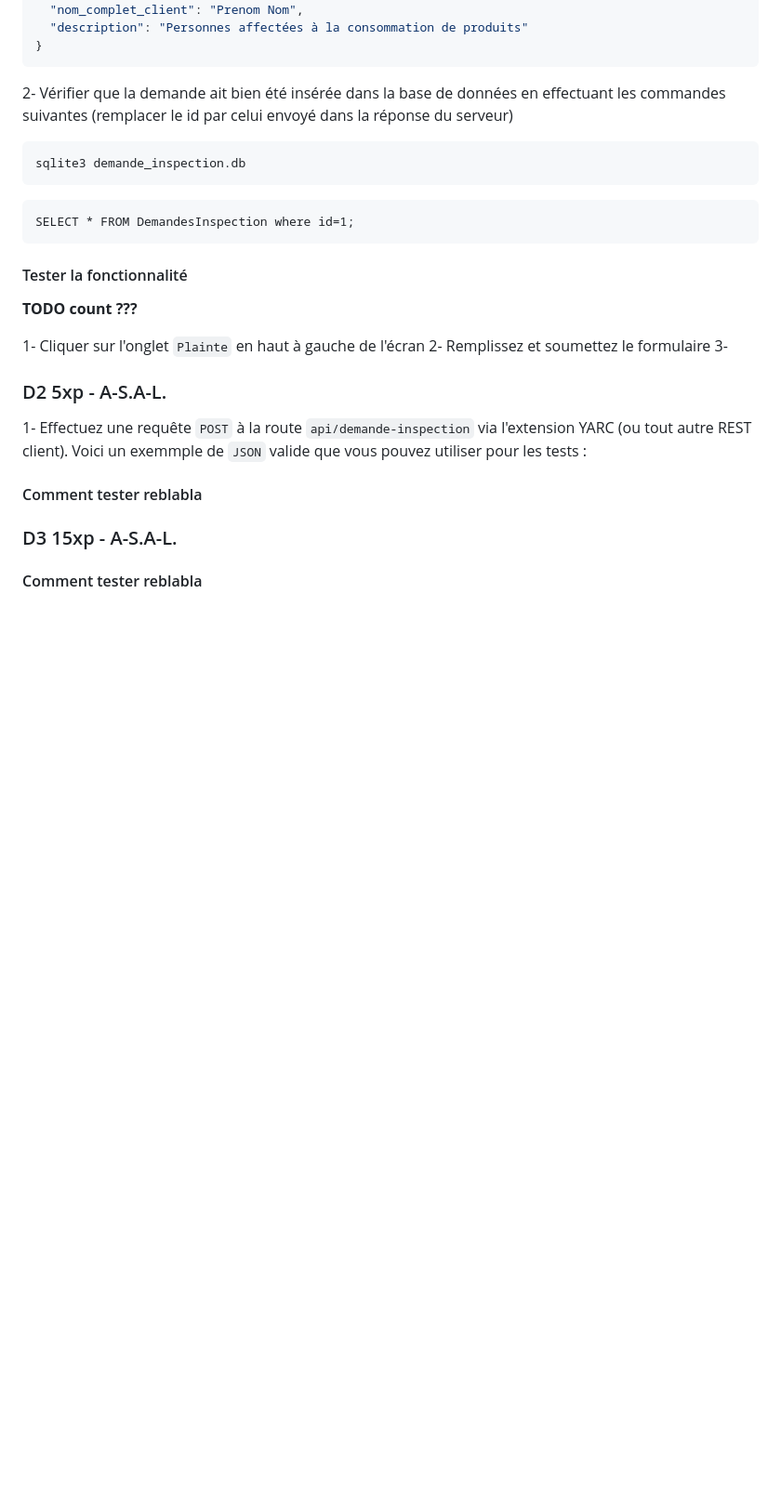
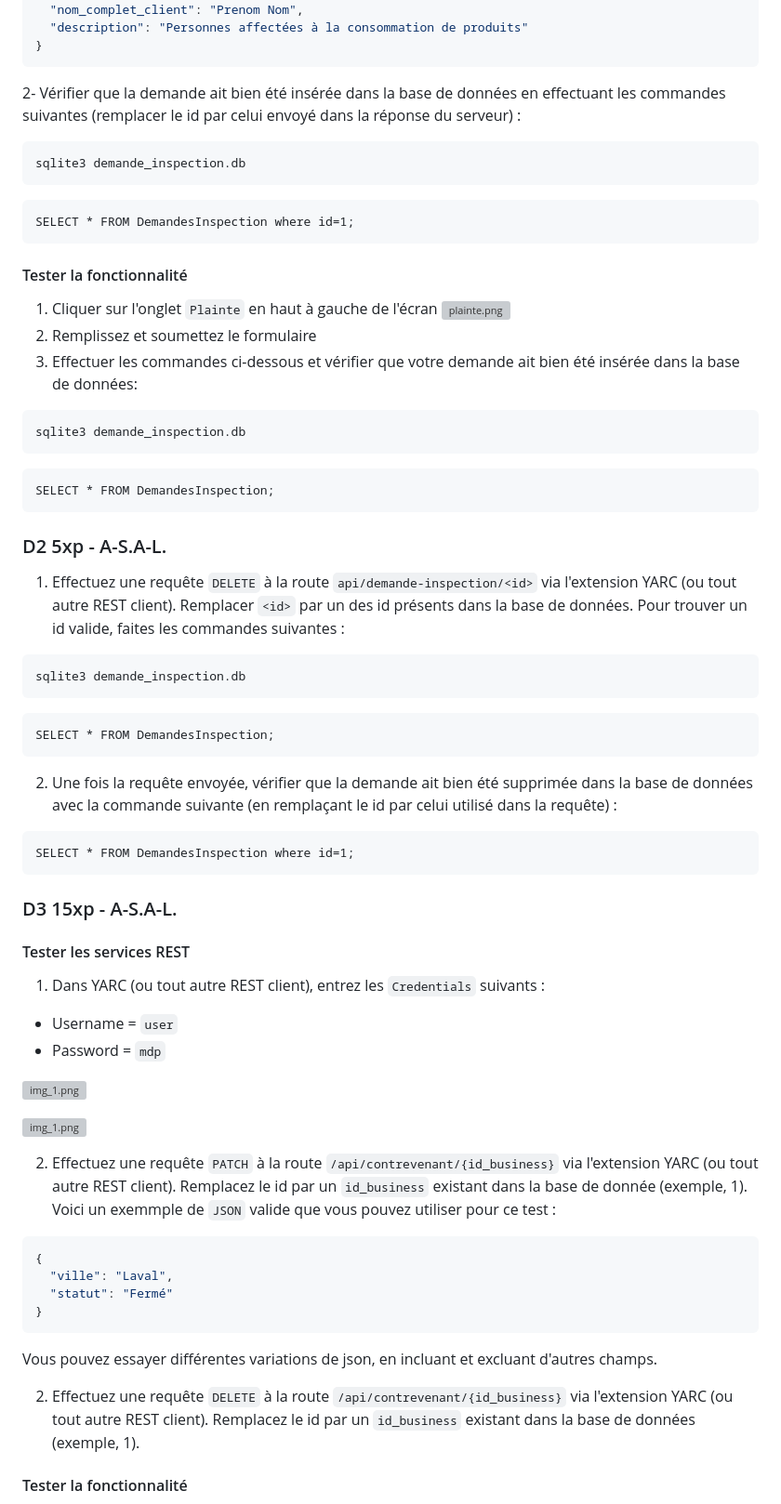
Before and after one commit to mileneDesjardins/Plateforme-dInformation-sur-la-Securite-Alimentaire-Montreal, a Markdown page: correction.md, the part around one of its changes. Shown at 93% size. Rendered like a GitHub page; blank space fills up the shorter version; grey boxes are pictures that could not be loaded.

````diff
--- a/correction.md
+++ b/correction.md
@@ -596,7 +600,7 @@ un exemmple de `JSON` valide que vous pouvez utiliser pour les tests :
 
 2- Vérifier que la demande ait bien été insérée dans la base de données en
 effectuant les commandes suivantes (remplacer le id par celui envoyé dans la
-réponse du serveur)
+réponse du serveur) :
 
 ```sh
 sqlite3 demande_inspection.db
@@ -608,20 +612,70 @@ SELECT * FROM DemandesInspection where id=1;
 
 #### Tester la fonctionnalité
 
-**TODO count ???**
+1. Cliquer sur l'onglet `Plainte` en haut à gauche de l'écran
+   ![plainte.png](static/img/correction/plainte.png)
+2. Remplissez et soumettez le formulaire
+3. Effectuer les commandes ci-dessous et vérifier que votre demande ait bien été insérée dans la base de données:
 
-1- Cliquer sur l'onglet `Plainte` en haut à gauche de l'écran
-2- Remplissez et soumettez le formulaire
-3-
+```sh
+sqlite3 demande_inspection.db
+```
+
+```sqlite3
+SELECT * FROM DemandesInspection;
+```
 
 ### D2 5xp - A-S.A-L.
 
-1- Effectuez une requête `POST` à la route `api/demande-inspection` via
-l'extension YARC (ou tout autre REST client). Voici
-un exemmple de `JSON` valide que vous pouvez utiliser pour les tests :
+1. Effectuez une requête `DELETE` à la route `api/demande-inspection/<id>` via
+   l'extension YARC (ou tout autre REST client). Remplacer `<id>` par un des id présents dans la base de données. Pour
+   trouver un id valide, faites les commandes suivantes :
 
-#### Comment tester reblabla
+```sh
+sqlite3 demande_inspection.db
+```
+
+```sqlite3
+SELECT * FROM DemandesInspection;
+```
+
+2. Une fois la requête envoyée, vérifier que la demande ait bien été supprimée dans la base de données avec la commande
+   suivante (en remplaçant le id par celui utilisé dans la requête) :
+
+```sqlite3
+SELECT * FROM DemandesInspection where id=1;
+```
 
 ### D3 15xp - A-S.A-L.
 
-#### Comment tester reblabla
+#### Tester les services REST
+
+1. Dans YARC (ou tout autre REST client), entrez les `Credentials` suivants :
+
+- Username = `user`
+- Password = `mdp`
+
+![img_1.png](static/img/correction/delete.png)
+
+![img_1.png](static/img/correction/basicAuth.png)
+
+2. Effectuez une requête `PATCH` à la route `/api/contrevenant/{id_business}` via
+   l'extension YARC (ou tout autre REST client). Remplacez le id par un `id_business` existant dans la base de donnée
+   (exemple, 1). Voici
+   un exemmple de `JSON` valide que vous pouvez utiliser pour ce test :
+
+```json
+{
+  "ville": "Laval",
+  "statut": "Fermé"
+}
+```
+
+Vous pouvez essayer différentes variations de json, en incluant et excluant d'autres champs.
+
+2. Effectuez une requête `DELETE` à la route `/api/contrevenant/{id_business}` via
+   l'extension YARC (ou tout autre REST client). Remplacez le id par un `id_business` existant dans la base de données
+   (exemple, 1).
+
+#### Tester la fonctionnalité
+
````
Also changed, not shown: other parts of correction.md (+67 -21 lines).
